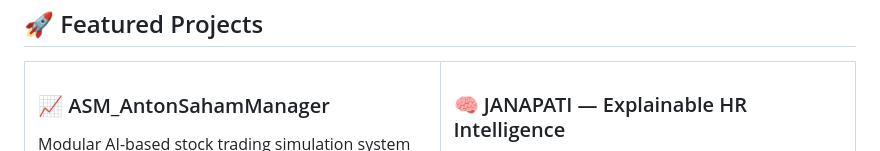
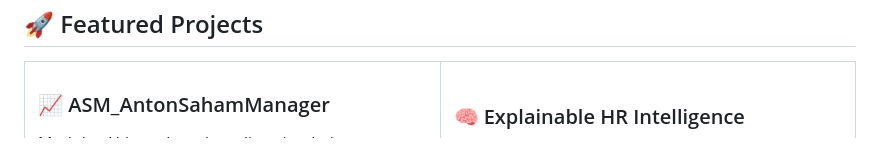
Before and after one commit to WaskithoCitoAdiwiguno/WaskithoCitoAdiwiguno, a Markdown page: README.md, the part around the change. Drawn GitHub-style.

```diff
--- a/README.md
+++ b/README.md
@@ -73,7 +73,7 @@ Modular AI-based stock trading simulation system with 6 modules: data layer (SQL
 </td>
 <td width="50%" valign="top">
 
-### 🧠 JANAPATI — Explainable HR Intelligence
+### 🧠 Explainable HR Intelligence
 Employee attrition prediction & prescription framework combining **SHAP** for explainability and an **LLM (Llama 3.3-70B via Groq)** for automated HR narratives. Percentile-based risk tiering, model calibration to counter overconfidence bias.
 
 `Python` `SHAP` `Scikit-learn` `Groq API` `Streamlit`
```
